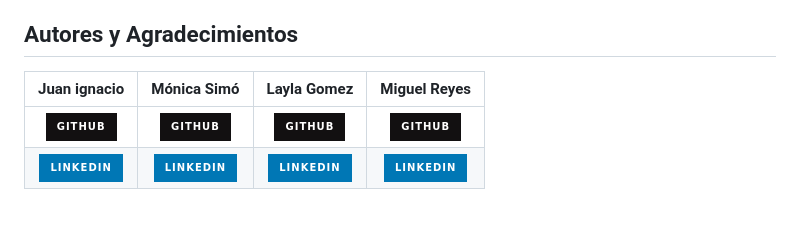
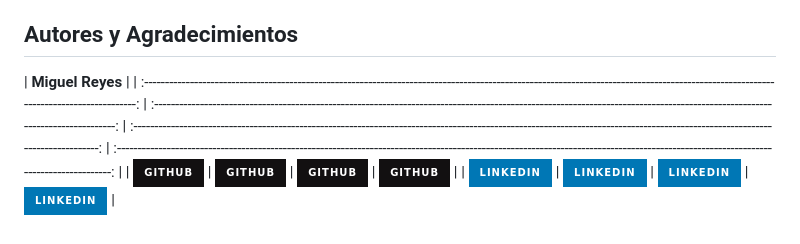
Before and after one commit to MIANREVA2024/listadelacompra, a Markdown page: README.md, the part around the change. Rendered like a GitHub page; badges without logos; blank space fills up the shorter version.

```diff
--- a/README.md
+++ b/README.md
@@ -43,7 +43,7 @@ Hemos implementado la funcionalidad para poder sincronizar la lista de la compra
 
 ## Autores y Agradecimientos
 
-|                                                                                   **Juan ignacio**                                                                                    |                                                                                **Mónica Simó**                                                                                |                                                                                **Layla Gomez**                                                                                 |                                                                                   **Miguel Reyes**                                                                                    |
+|                                                                                     **Miguel Reyes**                                                                                    |
 | :-----------------------------------------------------------------------------------------------------------------------------------------------------------------------------------: | :---------------------------------------------------------------------------------------------------------------------------------------------------------------------------: | :----------------------------------------------------------------------------------------------------------------------------------------------------------------------------: | :-----------------------------------------------------------------------------------------------------------------------------------------------------------------------------------: |
 |            <a href="https://github.com/juanignacioFG"> <img src="https://img.shields.io/badge/github-%23121011.svg?&style=for-the-badge&logo=github&logoColor=white"/></a>            |        <a href="https://github.com/monicasimoF5"> <img src="https://img.shields.io/badge/github-%23121011.svg?&style=for-the-badge&logo=github&logoColor=white"/></a>         |           <a href="https://github.com/LayGomez"> <img src="https://img.shields.io/badge/github-%23121011.svg?&style=for-the-badge&logo=github&logoColor=white"/></a>           |            <a href="https://github.com/MIANREVA2024"> <img src="https://img.shields.io/badge/github-%23121011.svg?&style=for-the-badge&logo=github&logoColor=white"/></a>             |
 | <a href="https://www.linkedin.com/in/juan-ignacio-fauro/"> <img src="https://img.shields.io/badge/linkedin%20-%230077B5.svg?&style=for-the-badge&logo=linkedin&logoColor=white"/></a> | <a href="https://www.linkedin.com/in/mónica-simó/"><img src="https://img.shields.io/badge/linkedin%20-%230077B5.svg?&style=for-the-badge&logo=linkedin&logoColor=white"/></a> | <a href="www.linkedin.com/in/layla-gomez-vallejos"> <img src="https://img.shields.io/badge/linkedin%20-%230077B5.svg?&style=for-the-badge&logo=linkedin&logoColor=white"/></a> | <a href="https://www.linkedin.com/in/miguelreyesvasquez/"> <img src="https://img.shields.io/badge/linkedin%20-%230077B5.svg?&style=for-the-badge&logo=linkedin&logoColor=white"/></a> |
```
